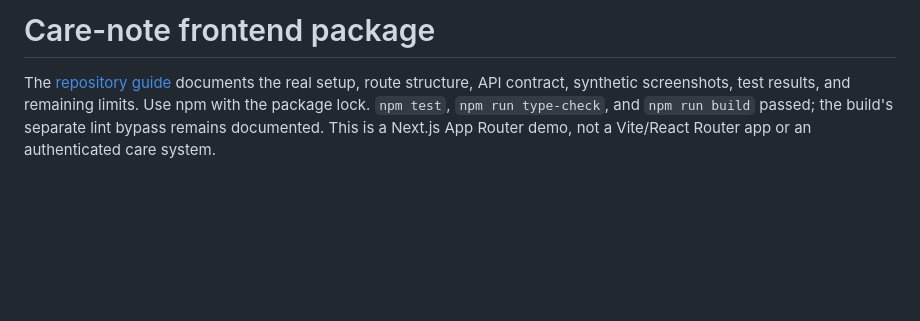
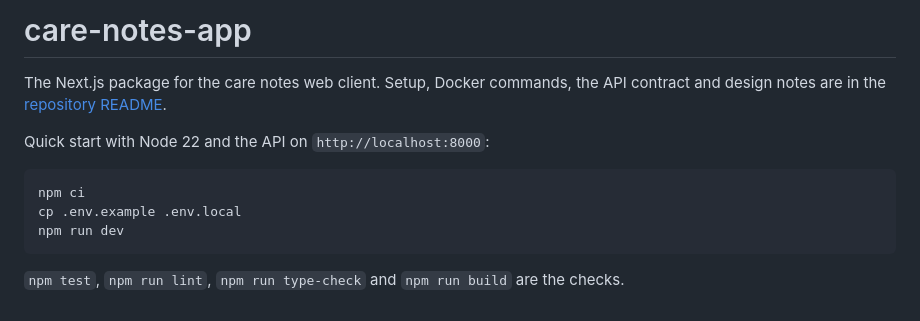
Before and after one commit to anees-z-01/care-records-web, a Markdown page: Test-frontend/care-notes-app/README.md, the part around the change. GitHub-like rendering; blank space fills up the shorter version.

````diff
--- a/Test-frontend/care-notes-app/README.md
+++ b/Test-frontend/care-notes-app/README.md
@@ -1,3 +1,13 @@
-# Care-note frontend package
+# care-notes-app
 
-The [repository guide](../../README.md) documents the real setup, route structure, API contract, synthetic screenshots, test results, and remaining limits. Use npm with the package lock. `npm test`, `npm run type-check`, and `npm run build` passed; the build's separate lint bypass remains documented. This is a Next.js App Router demo, not a Vite/React Router app or an authenticated care system.
+The Next.js package for the care notes web client. Setup, Docker commands, the API contract and design notes are in the [repository README](../../README.md).
+
+Quick start with Node 22 and the API on `http://localhost:8000`:
+
+```sh
+npm ci
+cp .env.example .env.local
+npm run dev
+```
+
+`npm test`, `npm run lint`, `npm run type-check` and `npm run build` are the checks.
````
Also changed, not shown: README.md (+95 -36 lines), docs/care-notes-desktop.png (deleted), docs/care-notes-mobile.png (deleted), docs/screenshots/care-notes-add-note.png (added), docs/screenshots/care-notes-dashboard.png (added), docs/screenshots/care-notes-desktop.png (added), docs/screenshots/care-notes-mobile.png (added), 1 other file.
